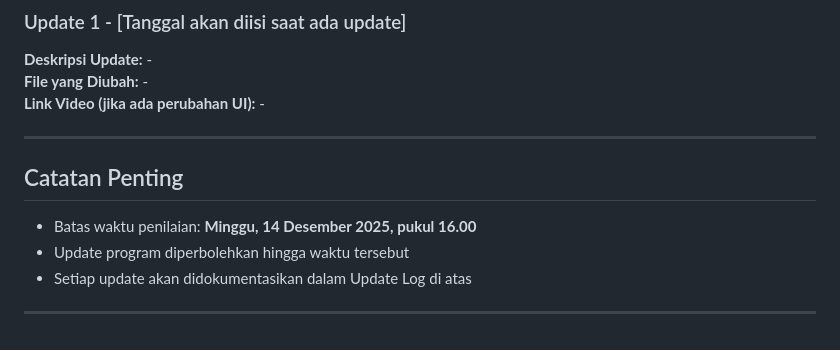
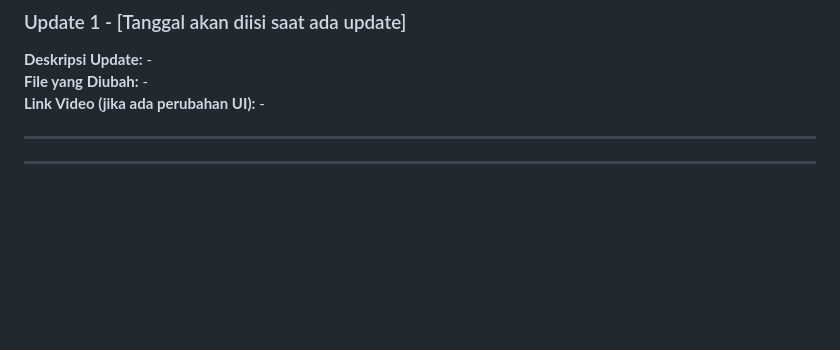
Before and after one commit to FasaBil/ASD-D11-Inventory-Management, a Markdown page: README.md, the part around the change. Drawn GitHub-style; blank space fills up the shorter version.

```diff
--- a/README.md
+++ b/README.md
@@ -465,10 +465,4 @@ MK01;Beras Premium 5kg;Makanan;false;-;R-A1;120
 
 ---
 
-##  Catatan Penting
-
-- Batas waktu penilaian: **Minggu, 14 Desember 2025, pukul 16.00**
-- Update program diperbolehkan hingga waktu tersebut
-- Setiap update akan didokumentasikan dalam Update Log di atas
-
 ---
```
